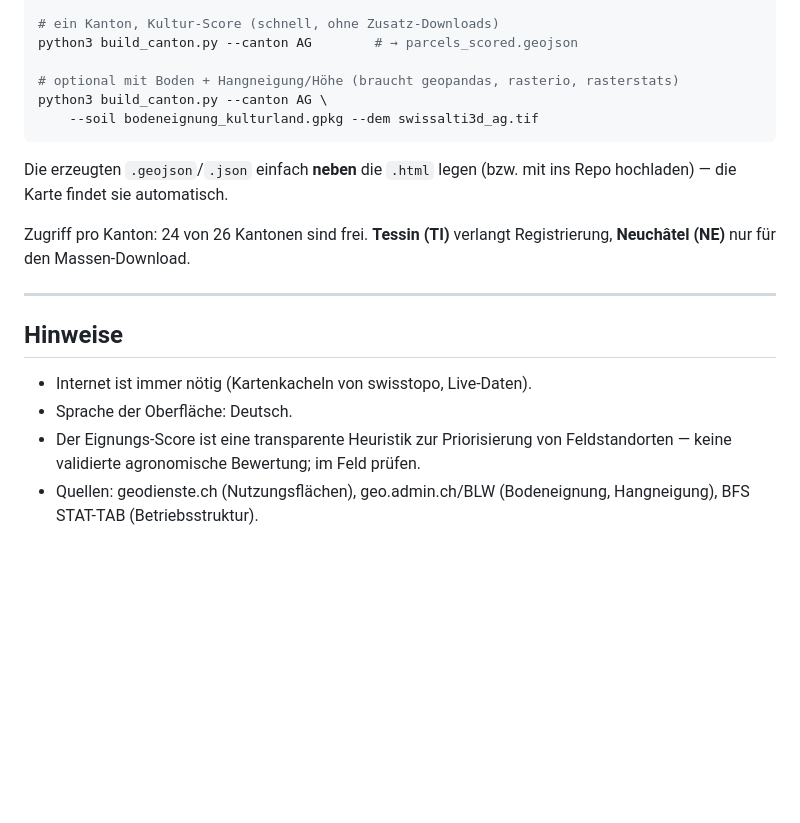
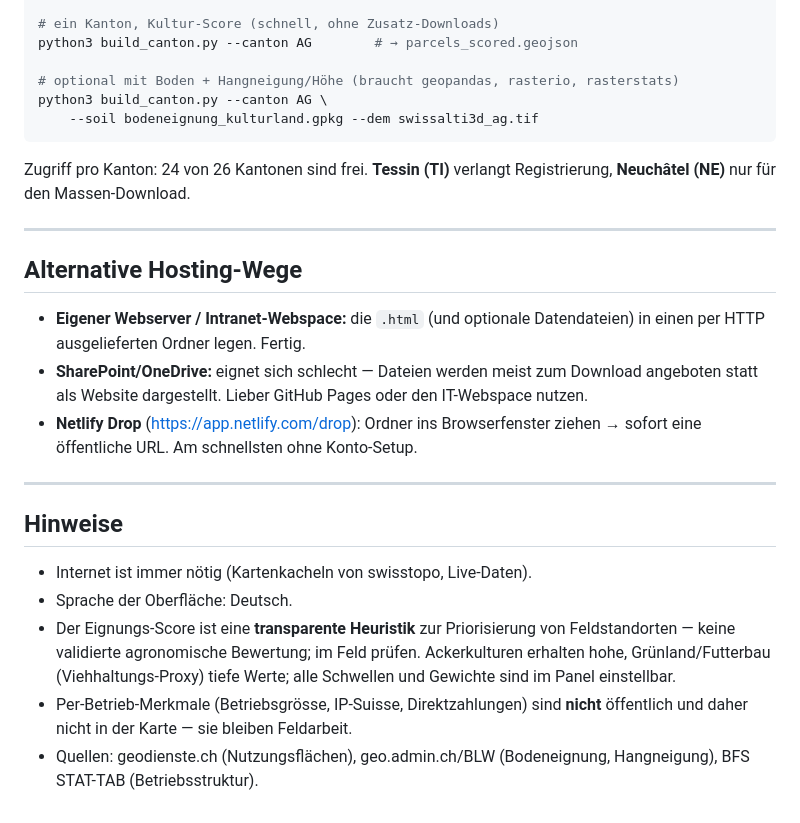
Before and after one commit to foodinnovation/parzellen-eignungskarte, a Markdown page: README.md, the part around one of its changes. Rendered like a GitHub page; blank space fills up the shorter version.

````diff
--- a/README.md
+++ b/README.md
@@ -95,11 +96,20 @@ python3 build_canton.py --canton AG \
     --soil bodeneignung_kulturland.gpkg --dem swissalti3d_ag.tif
 ```
 
-Die erzeugten `.geojson`/`.json` einfach **neben** die `.html` legen (bzw. mit
-ins Repo hochladen) — die Karte findet sie automatisch.
-
 Zugriff pro Kanton: 24 von 26 Kantonen sind frei. **Tessin (TI)** verlangt
 Registrierung, **Neuchâtel (NE)** nur für den Massen-Download.
+
+---
+
+## Alternative Hosting-Wege
+
+- **Eigener Webserver / Intranet-Webspace:** die `.html` (und optionale
+  Datendateien) in einen per HTTP ausgelieferten Ordner legen. Fertig.
+- **SharePoint/OneDrive:** eignet sich schlecht — Dateien werden meist zum
+  Download angeboten statt als Website dargestellt. Lieber GitHub Pages oder den
+  IT-Webspace nutzen.
+- **Netlify Drop** (<https://app.netlify.com/drop>): Ordner ins Browserfenster
+  ziehen → sofort eine öffentliche URL. Am schnellsten ohne Konto-Setup.
 
 ---
 
@@ -107,7 +117,11 @@ Registrierung, **Neuchâtel (NE)** nur für den Massen-Download.
 
 - Internet ist immer nötig (Kartenkacheln von swisstopo, Live-Daten).
 - Sprache der Oberfläche: Deutsch.
-- Der Eignungs-Score ist eine transparente Heuristik zur Priorisierung von
+- Der Eignungs-Score ist eine **transparente Heuristik** zur Priorisierung von
   Feldstandorten — keine validierte agronomische Bewertung; im Feld prüfen.
+  Ackerkulturen erhalten hohe, Grünland/Futterbau (Viehhaltungs-Proxy) tiefe
+  Werte; alle Schwellen und Gewichte sind im Panel einstellbar.
+- Per-Betrieb-Merkmale (Betriebsgrösse, IP-Suisse, Direktzahlungen) sind **nicht**
+  öffentlich und daher nicht in der Karte — sie bleiben Feldarbeit.
 - Quellen: geodienste.ch (Nutzungsflächen), geo.admin.ch/BLW (Bodeneignung,
   Hangneigung), BFS STAT-TAB (Betriebsstruktur).
````
Also changed, not shown: other parts of README.md (+55 -54 lines).
